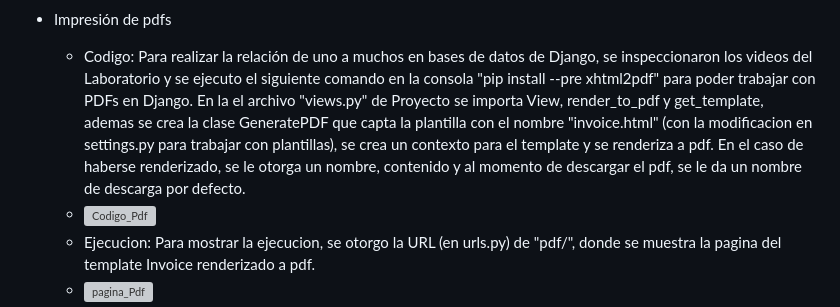
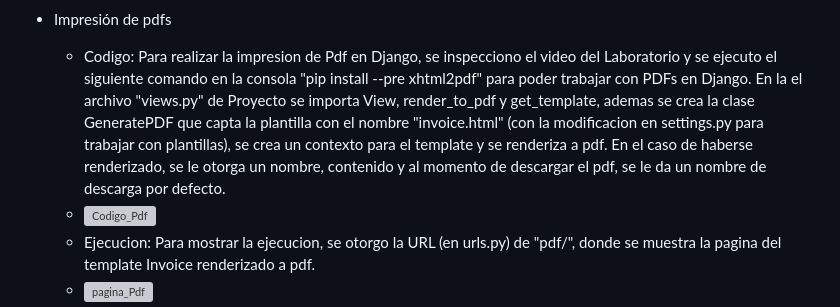
Before and after one commit to MaxsForocca/LAB-PWEB2-Ind, a Markdown page: Laboratorio07/README.md, the part around the change printed below. Rendered like a GitHub page; grey boxes are pictures that could not be loaded.

```diff
--- a/Laboratorio07/README.md
+++ b/Laboratorio07/README.md
@@ -83,7 +83,7 @@
 
 
   - Impresión de pdfs
-    - Codigo: Para realizar la relación de uno a muchos en bases de datos de Django, se inspeccionaron los videos del Laboratorio y se ejecuto el siguiente comando en la consola "pip install --pre xhtml2pdf" para poder trabajar con PDFs en Django. En la el archivo "views.py" de Proyecto se importa View, render_to_pdf y get_template, ademas se crea la clase GeneratePDF que capta la plantilla con el nombre "invoice.html" (con la modificacion en settings.py para trabajar con plantillas), se crea un contexto para el template y se renderiza a pdf. En el caso de haberse renderizado, se le otorga un nombre, contenido y al momento de descargar el pdf, se le da un nombre de descarga por defecto.
+    - Codigo: Para realizar la impresion de Pdf en Django, se inspecciono el video del Laboratorio y se ejecuto el siguiente comando en la consola "pip install --pre xhtml2pdf" para poder trabajar con PDFs en Django. En la el archivo "views.py" de Proyecto se importa View, render_to_pdf y get_template, ademas se crea la clase GeneratePDF que capta la plantilla con el nombre "invoice.html" (con la modificacion en settings.py para trabajar con plantillas), se crea un contexto para el template y se renderiza a pdf. En el caso de haberse renderizado, se le otorga un nombre, contenido y al momento de descargar el pdf, se le da un nombre de descarga por defecto.
     - ![Codigo_Pdf](imagenes/3-Pdf_codigo.png)
     - Ejecucion: Para mostrar la ejecucion, se otorgo la URL (en urls.py) de "pdf/", donde se muestra la pagina del template Invoice renderizado a pdf.
     - ![pagina_Pdf](imagenes/3-Pdf_paginaInvoice.png)
```
Also changed, not shown: other parts of Laboratorio07/README.md (+13 -0 lines).
